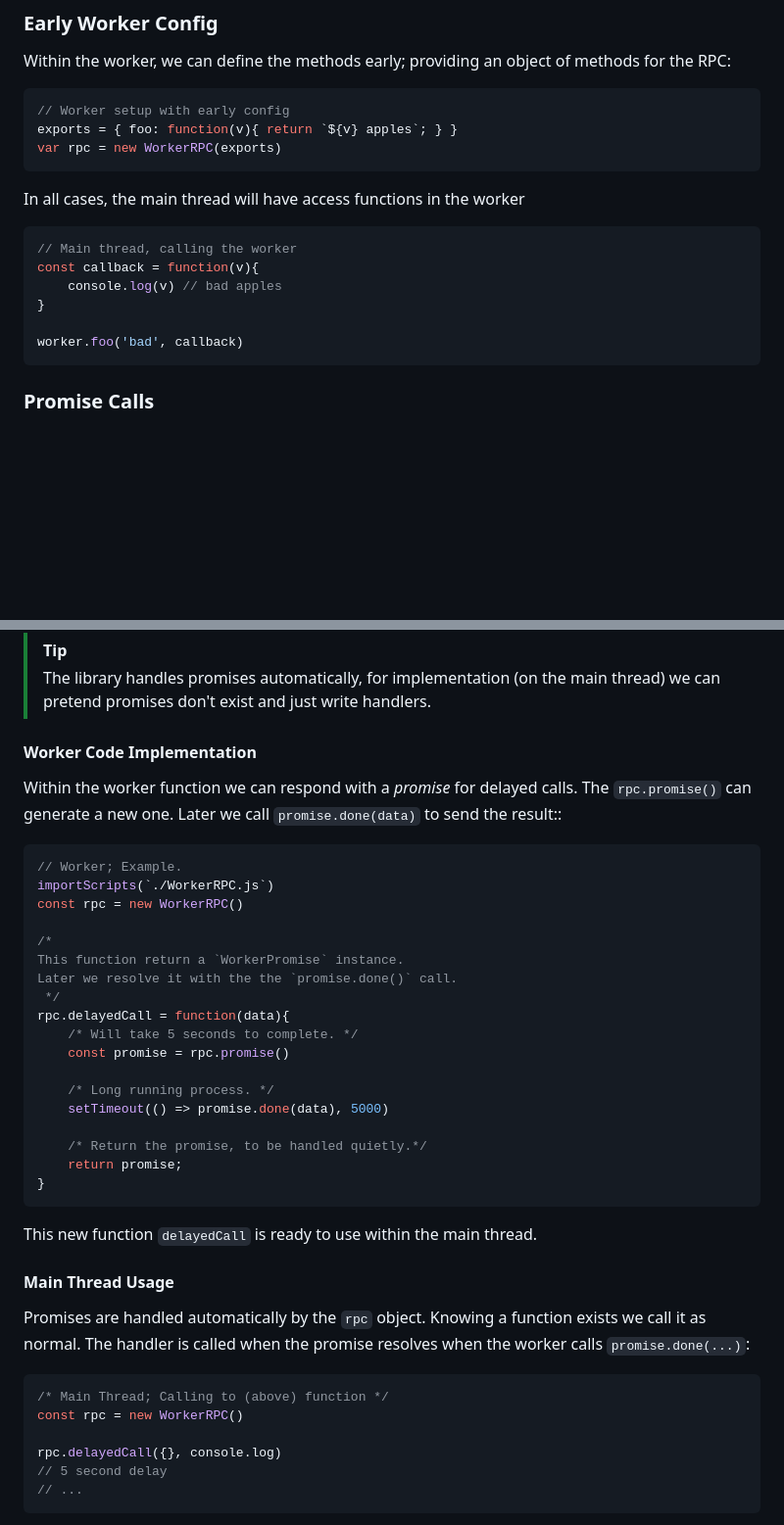
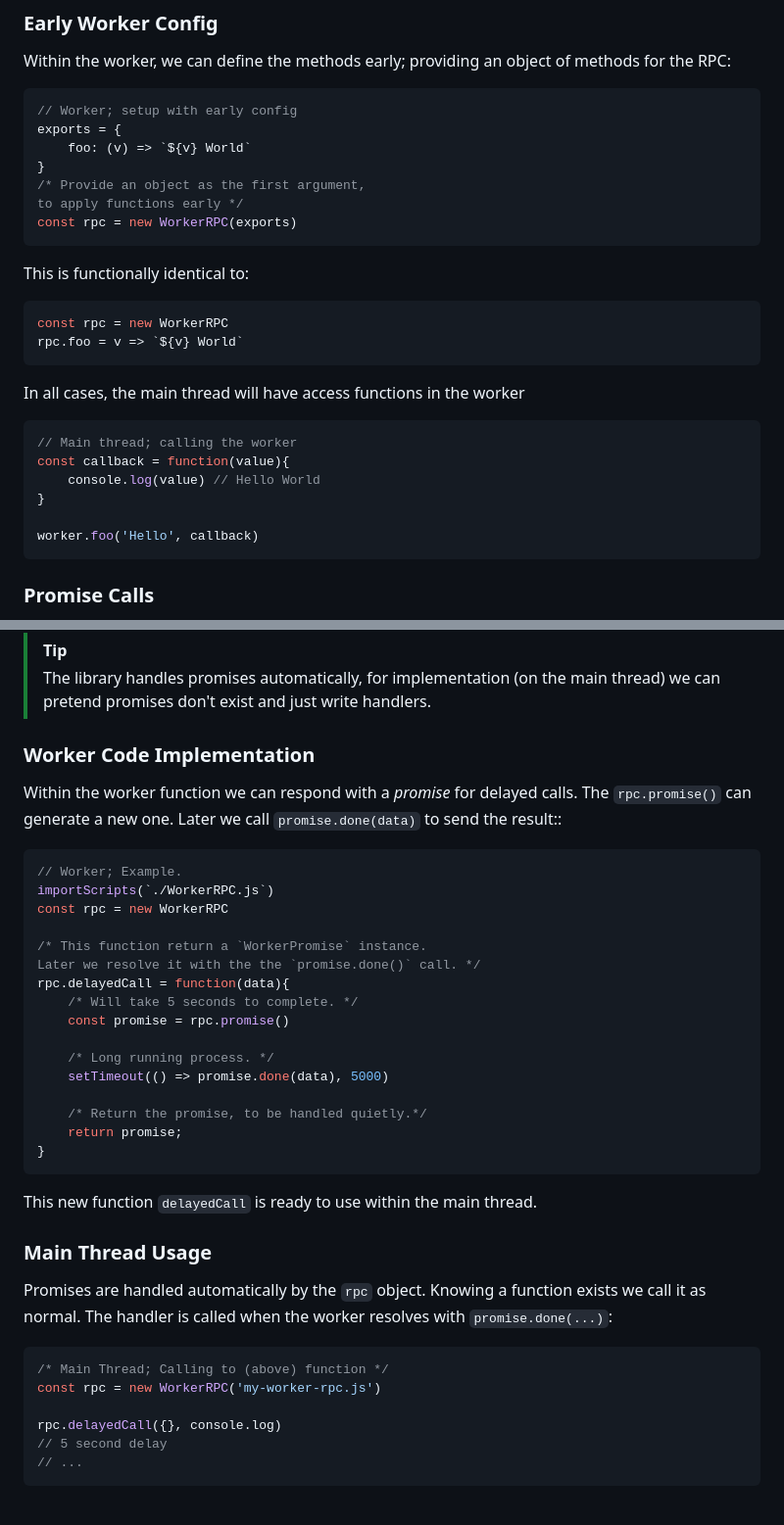
Before and after one commit to Strangemother/worker-rpc.js, a Markdown page: README.md, 2 parts joined by grey strips. Shown: that part at 98% size. GitHub-like rendering; blank space fills up the shorter version.

````diff
--- a/README.md
+++ b/README.md
@@ -200,21 +200,31 @@ var worker = new WorkerRPC(path[, callback])
 Within the worker, we can define the methods early; providing an object of methods for the RPC:
 
 ```js
-// Worker setup with early config
-exports = { foo: function(v){ return `${v} apples`; } }
-var rpc = new WorkerRPC(exports)
+// Worker; setup with early config
+exports = {
+    foo: (v) => `${v} World`
+}
+/* Provide an object as the first argument,
+to apply functions early */
+const rpc = new WorkerRPC(exports)
 ```
 
+This is functionally identical to:
+
+```js
+const rpc = new WorkerRPC
+rpc.foo = v => `${v} World`
+```
 
 In all cases, the main thread will have access functions in the worker
 
 ```js
-// Main thread, calling the worker
-const callback = function(v){
-    console.log(v) // bad apples
+// Main thread; calling the worker
+const callback = function(value){
+    console.log(value) // Hello World
 }
 
-worker.foo('bad', callback)
+worker.foo('Hello', callback)
 ```
 
 ### Promise Calls
@@ -233,19 +243,17 @@ rpc.longRunning = function(data){
 > [!TIP]
 > The library handles promises automatically, for implementation (on the main thread) we can pretend promises don't exist and just write handlers.
 
-#### Worker Code Implementation
+### Worker Code Implementation
 
 Within the worker function we can respond with a _promise_ for delayed calls. The `rpc.promise()` can generate a new one. Later we call `promise.done(data)` to send the result::
 
 ```js
 // Worker; Example.
 importScripts(`./WorkerRPC.js`)
-const rpc = new WorkerRPC()
+const rpc = new WorkerRPC
 
-/*
-This function return a `WorkerPromise` instance.
-Later we resolve it with the the `promise.done()` call.
- */
+/* This function return a `WorkerPromise` instance.
+Later we resolve it with the the `promise.done()` call. */
 rpc.delayedCall = function(data){
     /* Will take 5 seconds to complete. */
     const promise = rpc.promise()
@@ -261,13 +269,13 @@ rpc.delayedCall = function(data){
 This new function `delayedCall` is ready to use within the main thread.
 
 
-#### Main Thread Usage
+### Main Thread Usage
 
-Promises are handled automatically by the `rpc` object. Knowing a function exists we call it as normal. The handler is called when the promise resolves when the worker calls `promise.done(...)`:
+Promises are handled automatically by the `rpc` object. Knowing a function exists we call it as normal. The handler is called when the worker resolves with `promise.done(...)`:
 
 ```js
 /* Main Thread; Calling to (above) function */
-const rpc = new WorkerRPC()
+const rpc = new WorkerRPC('my-worker-rpc.js')
 
 rpc.delayedCall({}, console.log)
 // 5 second delay
````
Also changed, not shown: other parts of README.md (+1 -1 lines).
